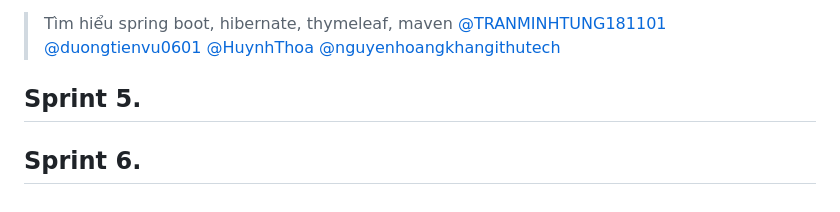
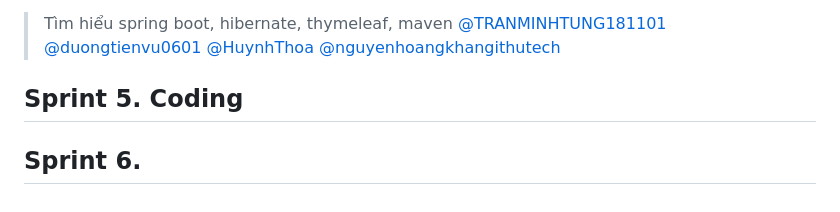
Before and after one commit to khang-it-vn/ABG-Documents, a Markdown page: README.md, the part around the change. Drawn GitHub-style.

```diff
--- a/README.md
+++ b/README.md
@@ -69,5 +69,6 @@ Và ví điện tử cho người dùng.
  [@duongtienvu0601](https://github.com/duongtienvu0601)
  [@HuynhThoa](https://github.com/HuynhThoa) [@nguyenhoangkhangithutech](https://github.com/nguyenhoangkhangithutech)
 
-## Sprint 5.
+## Sprint 5. Coding
+
 ## Sprint 6.
```
